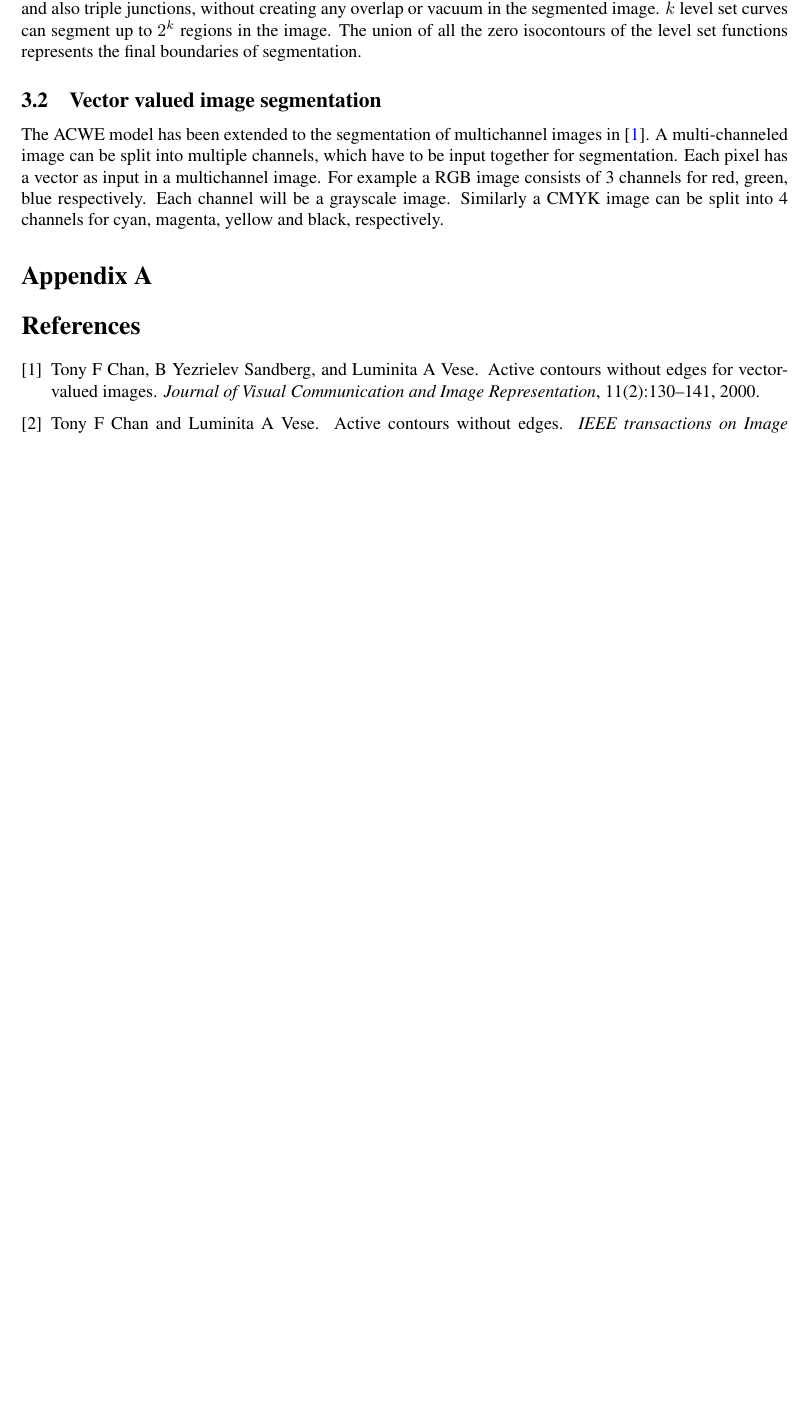
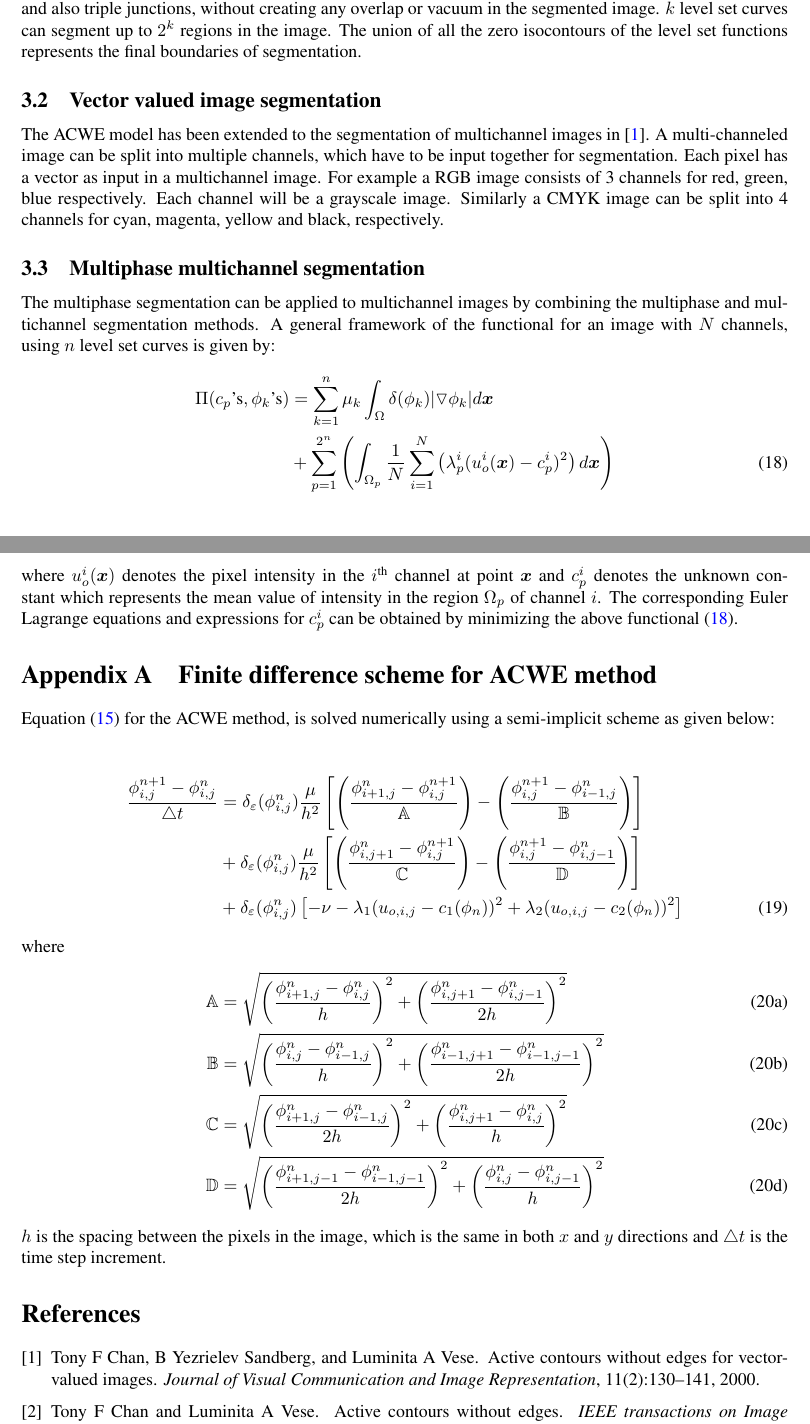
Before and after one commit to bramyarao/Level-Set-Based-Image-Segmentation, a LaTeX document (Latex/main.tex): part of page 4 of 5 before the commit and two parts of pages 4 and 5 of 5 after it, the two joined at a grey line, cut so that both start at the same text, the shorter picture padded with empty space. Compiled offline with pdfLaTeX.

Commit message:
update report

```diff
--- a/Latex/main.tex
+++ b/Latex/main.tex
@@ -298,13 +298,69 @@ The multiphase level set method \cite{vese2002multiphase} is an extension to the
 The ACWE model has been extended to the segmentation of multichannel images in
 \cite{chan2000active}. A multi-channeled image can be split into multiple channels, which have to be input together for segmentation. Each pixel has a vector as input in a multichannel image. For example a RGB image consists of 3 channels for red, green, blue respectively. Each channel will be a grayscale image. Similarly a CMYK image can be split into 4 channels for cyan, magenta, yellow and black, respectively.
 
+\subsection{Multiphase multichannel segmentation}
+
+The multiphase segmentation can be applied to multichannel images by combining the multiphase and multichannel segmentation methods. A general framework of the functional for an image with $N$ channels, using $n$ level set curves is given by:
+%
+%
+\begin{align}
+\Pi (c_p \text{'s}, \phi_k \text{'s}) &= \sum_{k=1}^n \mu_k
+\int_{\Omega} \delta (\phi_k) \vert \triangledown \phi_k \vert d\bm{x} \notag \\
+&+ \sum_{p=1}^{2^n} \left(   \int_{\Omega_p} \frac{1}{N}
+\sum_{i=1}^N \left(\lambda_p^i
+(u_o^i(\bm{x}) - c_p^i)^2 \right) d\bm{x}  \right)
+\label{eqn3.29}
+\end{align}
+%
+%
+where $u_o^i(\bm{x})$ denotes the pixel intensity in the
+$i^{\text{th}}$ channel at point $\bm{x}$ and $c_p^i$
+denotes the unknown constant which represents the mean value of intensity in the region $\Omega_p$ of channel
+$i$. The corresponding Euler Lagrange equations and expressions for $c_p^i$ can be obtained by minimizing the above functional \eqref{eqn3.29}.
+
 %===========================================
 % appendices
 %===========================================
 \begin{appendices}
-\section{}
+\section{Finite difference scheme for ACWE method}
 \label{Appendix-A}
+Equation \eqref{eqn3.15} for the ACWE method,  is solved numerically using a semi-implicit scheme as given below:
 
+\begin{align}
+\frac{\phi_{i,j}^{n+1} - \phi_{i,j}^{n} }{\triangle t} &=
+\delta_\varepsilon (\phi_{i,j}^{n}) \frac{\mu}{h^2}
+\left[ \left( \frac{\phi_{i+1,j}^{n} - \phi_{i,j}^{n+1}}
+{\mathbb{A}} \right)
+- \left( \frac{\phi_{i,j}^{n+1} - \phi_{i-1,j}^{n}}
+{\mathbb{B} } \right) \right]  \notag \\
+&+
+\delta_\varepsilon (\phi_{i,j}^{n}) \frac{\mu}{h^2}
+\left[ \left( \frac{\phi_{i,j+1}^{n} - \phi_{i,j}^{n+1}}
+{\mathbb{C}}  \right)
+- \left( \frac{\phi_{i,j}^{n+1} - \phi_{i,j-1}^{n}}
+{\mathbb{D} } \right) \right] \notag \\
+&+
+\delta_\varepsilon (\phi_{i,j}^{n})
+\left[ -\nu -\lambda_1 (u_{o,i,j} - c_1(\phi_n))^2 +  \lambda_2 (u_{o,i,j} - c_2(\phi_n))^2 \right]
+\end{align}
+where
+%
+%
+\begin{subequations}
+\begin{align}
+\mathbb{A} &= \sqrt{ \left(  \frac{\phi_{i+1,j}^{n} - \phi_{i,j}^{n}}{h} \right)^2
+       + \left( \frac{\phi_{i,j+1}^{n} - \phi_{i,j-1}^{n}}{2h}  \right)^2 } \\
+\mathbb{B} &= \sqrt{ \left(  \frac{\phi_{i,j}^{n} - \phi_{i-1,j}^{n}}{h} \right)^2
+       + \left( \frac{\phi_{i-1,j+1}^{n} - \phi_{i-1,j-1}^{n}}{2h}  \right)^2 } \\
+\mathbb{C} &= \sqrt{ \left(  \frac{\phi_{i+1,j}^{n} - \phi_{i-1,j}^{n}}{2h} \right)^2
+       + \left( \frac{\phi_{i,j+1}^{n} - \phi_{i,j}^{n}}{h}  \right)^2 } \\
+\mathbb{D} &= \sqrt{ \left(  \frac{\phi_{i+1,j-1}^{n} - \phi_{i-1,j-1}^{n}}{2h} \right)^2
+       + \left( \frac{\phi_{i,j}^{n} - \phi_{i,j-1}^{n}}{h}  \right)^2 }
+\end{align}
+\end{subequations}
+%
+$h$ is the spacing between the pixels in the image, which is the same in both $x$ and $y$ directions and
+$\triangle t$ is the time step increment.
 
 \end{appendices}
 
```
Also changed, not shown: Latex/main.pdf, 1 other file.
